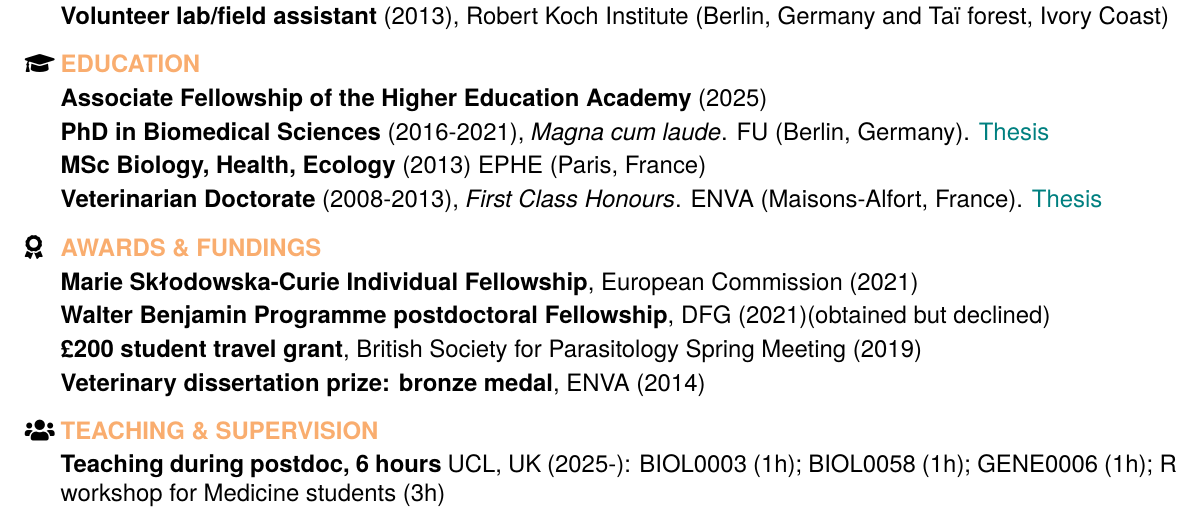
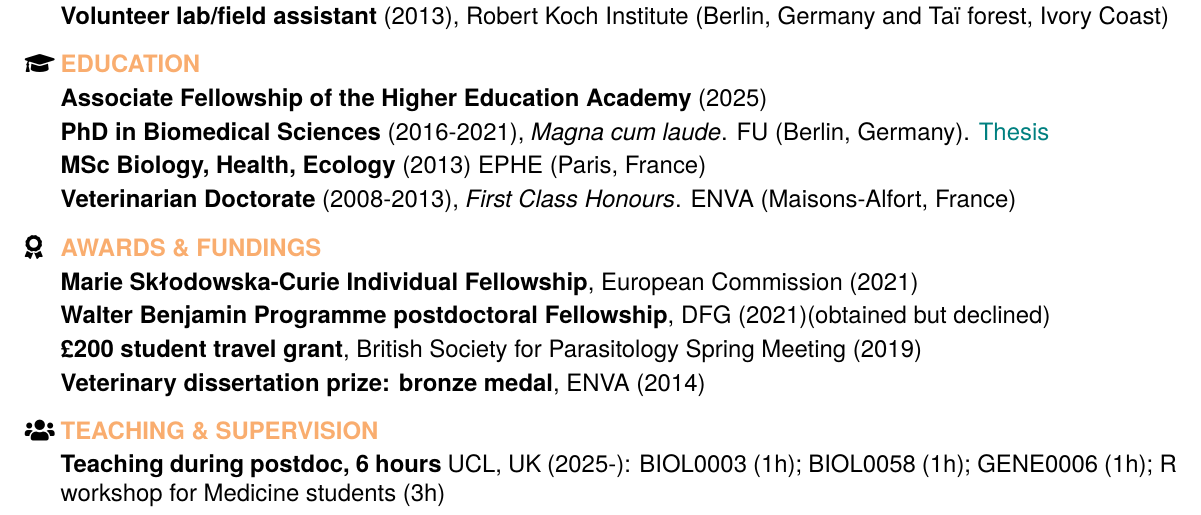
Before and after one commit to alicebalard/CV, a LaTeX CV (alice-balard-resume.tex): part of page 1 of 2, cut so that both start at the same text. Compiled offline with XeLaTeX.

Commit message:
Fix formatting of Veterinarian Doctorate entry

```diff
--- a/alice-balard-resume.tex
+++ b/alice-balard-resume.tex
@@ -83,8 +83,7 @@ Biostatistics-DNA methylation\\
 & \textbf{PhD in Biomedical Sciences} (2016-2021), \textit{Magna cum laude}. FU (Berlin, Germany).
   \href{https://refubium.fu-berlin.de/handle/fub188/29547}{Thesis} \\[0.2em]
 & \textbf{MSc Biology, Health, Ecology} (2013) EPHE (Paris, France) \\[0.2em]
-& \textbf{Veterinarian Doctorate} (2008-2013), \textit{First Class Honours}. ENVA (Maisons-Alfort, France).
-  \href{https://theses.vet-alfort.fr/telecharger.php?id=1855}{Thesis}  \\[0.8em]
+& \textbf{Veterinarian Doctorate} (2008-2013), \textit{First Class Honours}. ENVA (Maisons-Alfort, France)\\[0.8em]
 
 \faIcon{award} &
   \textcolor{Apricot}{\textbf{AWARDS \& FUNDINGS}} \\[0.2em]
```
